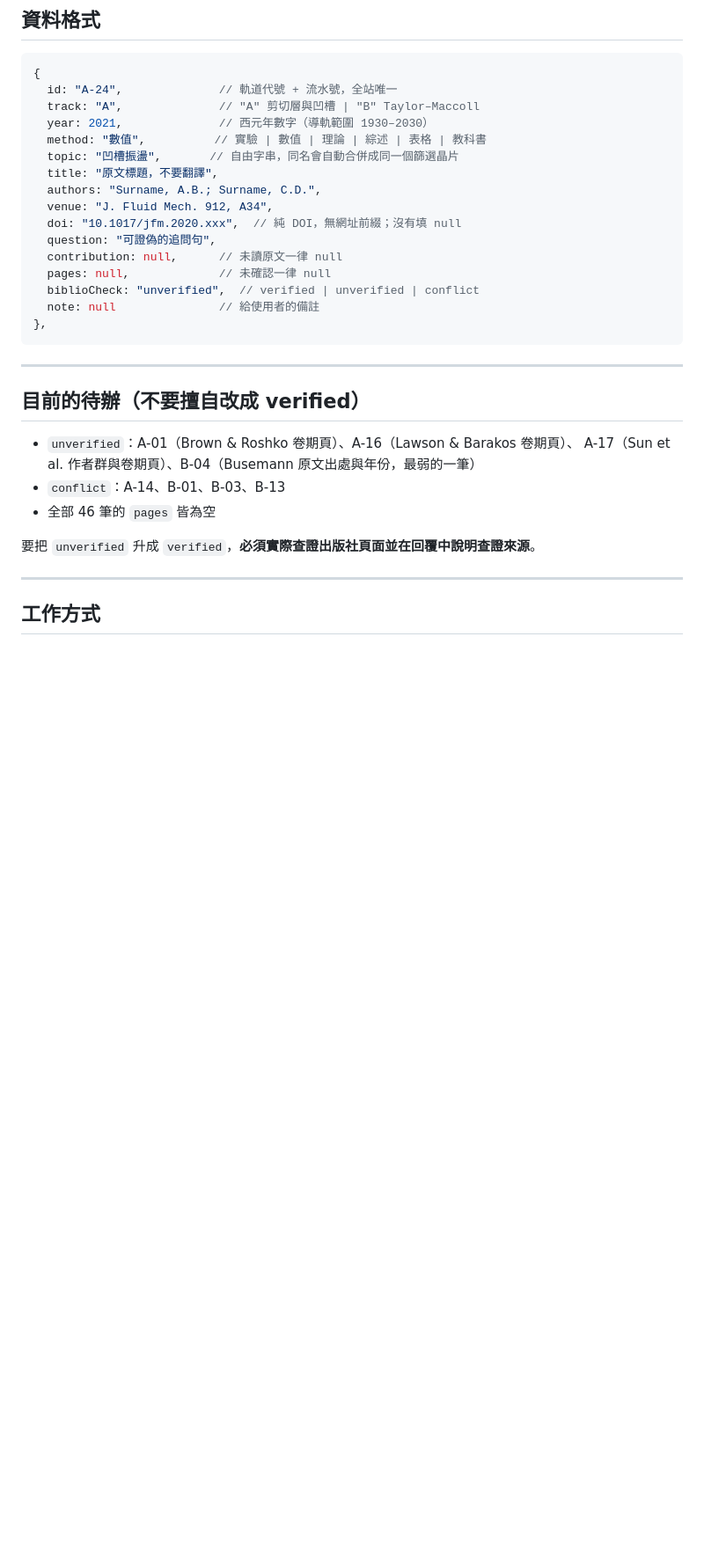
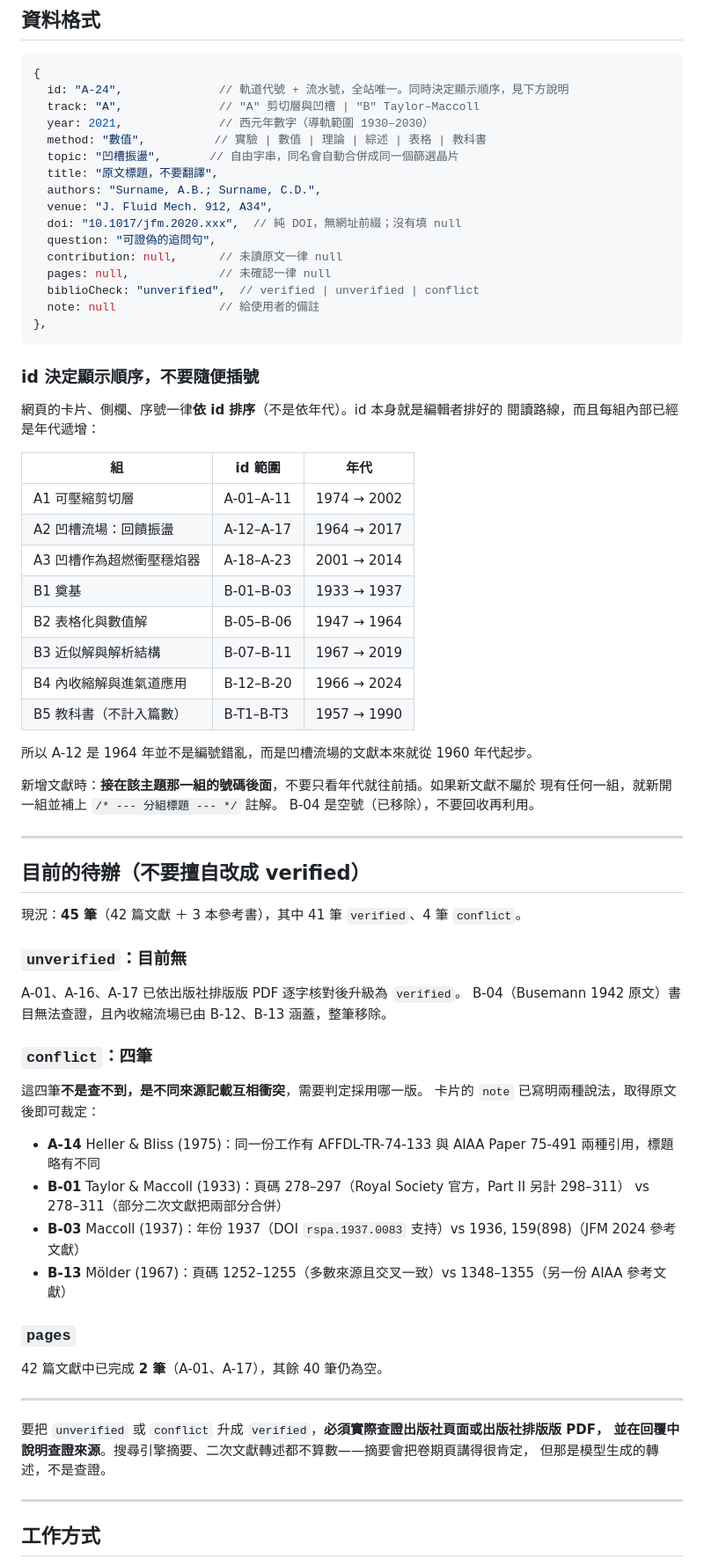
Before and after one commit to p46144073-art/hsflow-lit, a Markdown page: CLAUDE.md, the part around the change. Shown at 88% size. GitHub-like rendering; blank space fills up the shorter version.

Commit message:
update todo section in CLAUDE.md
Reflects the current state: unverified is now empty, four conflict
entries remain with their competing readings spelled out, and pages is
2 of 42 rather than 0 of 46.

Also documents that ids drive display order now that sorting is by id
rather than year, so a future editor does not insert an id by year and
break the thematic grouping. The id comment in the data-format block
said "serial number", which became misleading after the sort change.

Co-Authored-By: Claude Opus 5 <noreply@anthropic.com>
Claude-Session: https://claude.ai/code/session_01QNHkFLaEFWkcKvuAtoa6cx

````diff
--- a/CLAUDE.md
+++ b/CLAUDE.md
@@ -69,7 +69,7 @@ node --check /tmp/x.js
 
 ```js
 {
-  id: "A-24",              // 軌道代號 + 流水號，全站唯一
+  id: "A-24",              // 軌道代號 + 流水號，全站唯一。同時決定顯示順序，見下方說明
   track: "A",              // "A" 剪切層與凹槽 | "B" Taylor–Maccoll
   year: 2021,              // 西元年數字（導軌範圍 1930–2030）
   method: "數值",          // 實驗 | 數值 | 理論 | 綜述 | 表格 | 教科書
@@ -86,16 +86,60 @@ node --check /tmp/x.js
 },
 ```
 
+### id 決定顯示順序，不要隨便插號
+
+網頁的卡片、側欄、序號一律**依 id 排序**（不是依年代）。id 本身就是編輯者排好的
+閱讀路線，而且每組內部已經是年代遞增：
+
+| 組 | id 範圍 | 年代 |
+|---|---|---|
+| A1 可壓縮剪切層 | A-01–A-11 | 1974 → 2002 |
+| A2 凹槽流場：回饋振盪 | A-12–A-17 | 1964 → 2017 |
+| A3 凹槽作為超燃衝壓穩焰器 | A-18–A-23 | 2001 → 2014 |
+| B1 奠基 | B-01–B-03 | 1933 → 1937 |
+| B2 表格化與數值解 | B-05–B-06 | 1947 → 1964 |
+| B3 近似解與解析結構 | B-07–B-11 | 1967 → 2019 |
+| B4 內收縮解與進氣道應用 | B-12–B-20 | 1966 → 2024 |
+| B5 教科書（不計入篇數） | B-T1–B-T3 | 1957 → 1990 |
+
+所以 A-12 是 1964 年並不是編號錯亂，而是凹槽流場的文獻本來就從 1960 年代起步。
+
+新增文獻時：**接在該主題那一組的號碼後面**，不要只看年代就往前插。如果新文獻不屬於
+現有任何一組，就新開一組並補上 `/* --- 分組標題 --- */` 註解。
+B-04 是空號（已移除），不要回收再利用。
+
 ---
 
 ## 目前的待辦（不要擅自改成 verified）
 
-- `unverified`：A-01（Brown & Roshko 卷期頁）、A-16（Lawson & Barakos 卷期頁）、
-  A-17（Sun et al. 作者群與卷期頁）、B-04（Busemann 原文出處與年份，最弱的一筆）
-- `conflict`：A-14、B-01、B-03、B-13
-- 全部 46 筆的 `pages` 皆為空
+現況：**45 筆**（42 篇文獻 ＋ 3 本參考書），其中 41 筆 `verified`、4 筆 `conflict`。
 
-要把 `unverified` 升成 `verified`，**必須實際查證出版社頁面並在回覆中說明查證來源**。
+### `unverified`：目前無
+
+A-01、A-16、A-17 已依出版社排版版 PDF 逐字核對後升級為 `verified`。
+B-04（Busemann 1942 原文）書目無法查證，且內收縮流場已由 B-12、B-13 涵蓋，整筆移除。
+
+### `conflict`：四筆
+
+這四筆**不是查不到，是不同來源記載互相衝突**，需要判定採用哪一版。
+卡片的 `note` 已寫明兩種說法，取得原文後即可裁定：
+
+- **A-14** Heller & Bliss (1975)：同一份工作有 AFFDL-TR-74-133 與 AIAA Paper 75-491
+  兩種引用，標題略有不同
+- **B-01** Taylor & Maccoll (1933)：頁碼 278–297（Royal Society 官方，Part II 另計 298–311）
+  vs 278–311（部分二次文獻把兩部分合併）
+- **B-03** Maccoll (1937)：年份 1937（DOI `rspa.1937.0083` 支持）vs 1936, 159(898)（JFM 2024 參考文獻）
+- **B-13** Mölder (1967)：頁碼 1252–1255（多數來源且交叉一致）vs 1348–1355（另一份 AIAA 參考文獻）
+
+### `pages`
+
+42 篇文獻中已完成 **2 筆**（A-01、A-17），其餘 40 筆仍為空。
+
+---
+
+要把 `unverified` 或 `conflict` 升成 `verified`，**必須實際查證出版社頁面或出版社排版版 PDF，
+並在回覆中說明查證來源**。搜尋引擎摘要、二次文獻轉述都不算數——摘要會把卷期頁講得很肯定，
+但那是模型生成的轉述，不是查證。
 
 ---
 
````
